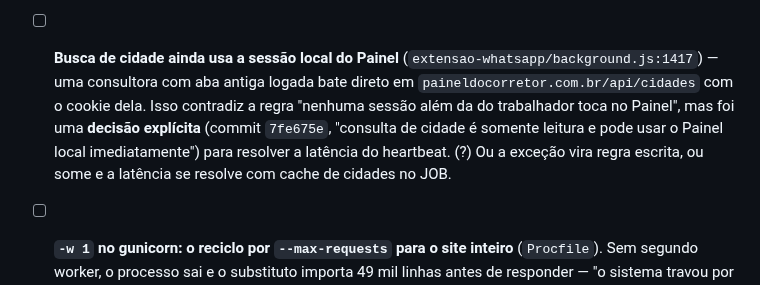
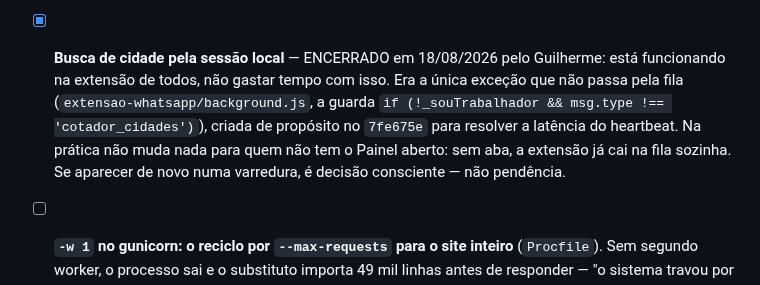
Before and after one commit to gsant1999/job-serenus, a Markdown page: ROADMAP.md, the part around the change. Drawn GitHub-style.

Commit message:
Encerra o item da busca de cidade
Decisão do Guilherme em 18/08: está funcionando na extensão de todos, não
gastar tempo com isso. Fica registrado como decisão consciente para não
voltar como pendência na próxima varredura.

Co-Authored-By: Claude Opus 5 <noreply@anthropic.com>

```diff
--- a/ROADMAP.md
+++ b/ROADMAP.md
@@ -62,7 +62,7 @@ Ficaram três, cada uma por um motivo:
   - **Melhor ainda, mas com armadilha:** uma cotação por ATENDIMENTO (voltar ao de antes de `b6ba565`). Fica mais rápido que hoje, mas o "preço anterior" vive só na memória da aba (`_cartoesPorCotacao`) — se a aba recarregar no meio, o preço seguinte pode sair errado calado. Resolver isso antes.
   - **Não dá pra saber daqui:** quantas cotações já existem na conta (o id é descartado em `background.js:352` — hoje não dá nem para contar nem para apagar depois), nem se o sistema deles distingue cotação vazia, tem limite ou expurga sozinho. Só olhando a conta.
   - **A regra já estava escrita** em `cotador-painel.js:795` e `:948` ("dezenas de cotações vazias... rastro puro, e do tipo que fica"). O caminho do preço foi o que escapou dela.
-- [ ] **Busca de cidade ainda usa a sessão local do Painel** (`extensao-whatsapp/background.js:1417`) — uma consultora com aba antiga logada bate direto em `paineldocorretor.com.br/api/cidades` com o cookie dela. Isso contradiz a regra "nenhuma sessão além da do trabalhador toca no Painel", mas foi uma **decisão explícita** (commit `7fe675e`, "consulta de cidade é somente leitura e pode usar o Painel local imediatamente") para resolver a latência do heartbeat. (?) Ou a exceção vira regra escrita, ou some e a latência se resolve com cache de cidades no JOB.
+- [x] **Busca de cidade pela sessão local** — ENCERRADO em 18/08/2026 pelo Guilherme: está funcionando na extensão de todos, não gastar tempo com isso. Era a única exceção que não passa pela fila (`extensao-whatsapp/background.js`, a guarda `if (!_souTrabalhador && msg.type !== 'cotador_cidades')`), criada de propósito no `7fe675e` para resolver a latência do heartbeat. Na prática não muda nada para quem não tem o Painel aberto: sem aba, a extensão já cai na fila sozinha. Se aparecer de novo numa varredura, é decisão consciente — não pendência.
 - [ ] **`-w 1` no gunicorn: o reciclo por `--max-requests` para o site inteiro** (`Procfile`). Sem segundo worker, o processo sai e o substituto importa 49 mil linhas antes de responder — "o sistema travou por alguns segundos", sem erro no log, várias vezes por dia. Subir para `-w 2` **não pode ser feito hoje**: `_FILA_ESCUTAS_ATIVAS` é um set em memória de processo, e com dois workers cada um teria o seu — a mesma sessão abriria uma escuta por processo e prenderia 2 threads. A proteção precisa migrar para o banco antes. E o roadmap manda reavaliar infra só depois de 24h de medição.
 
 - [ ] Destaque avançado no documento (correção 03/07: o básico já existe, isto é sobre a versão avançada) — o que falta de fato: escolher manualmente qual linha/coluna destacar (ex: só a acomodação ou só o copart de um plano específico), misturar cores por célula em vez de 1 cor fixa por plano inteiro, e permitir vários destaques simultâneos na mesma coluna
```
